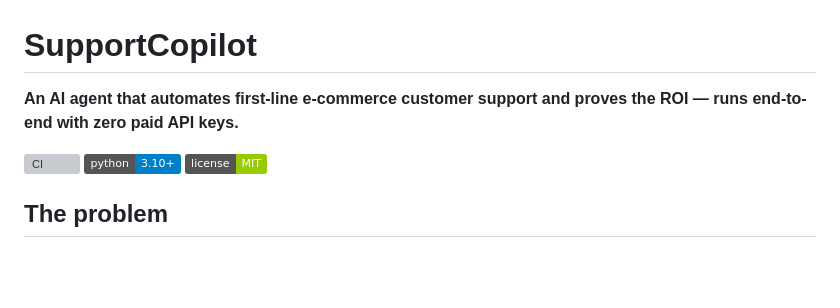
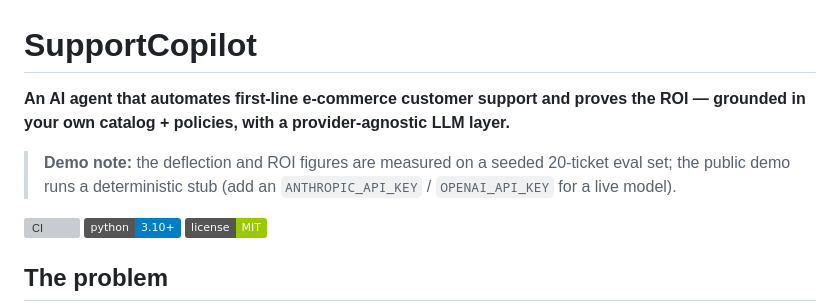
Before and after one commit to LaelaZorana/ecom-support-copilot, a Markdown page: README.md, the part around the change. Drawn GitHub-style; badges without logos; blank space fills up the shorter version; grey boxes are pictures that could not be loaded.

Commit message:
Reframe intro: lead with grounded value; clarify 80% deflection is on seeded eval + demo uses stub

```diff
--- a/README.md
+++ b/README.md
@@ -1,6 +1,8 @@
 # SupportCopilot
 
-**An AI agent that automates first-line e-commerce customer support and proves the ROI — runs end-to-end with zero paid API keys.**
+**An AI agent that automates first-line e-commerce customer support and proves the ROI — grounded in your own catalog + policies, with a provider-agnostic LLM layer.**
+
+> **Demo note:** the deflection and ROI figures are measured on a seeded 20-ticket eval set; the public demo runs a deterministic stub (add an `ANTHROPIC_API_KEY` / `OPENAI_API_KEY` for a live model).
 
 [![CI](https://github.com/LaelaZorana/ecom-support-copilot/actions/workflows/ci.yml/badge.svg)](https://github.com/LaelaZorana/ecom-support-copilot/actions/workflows/ci.yml)
 ![Python](https://img.shields.io/badge/python-3.10%2B-blue)
```
